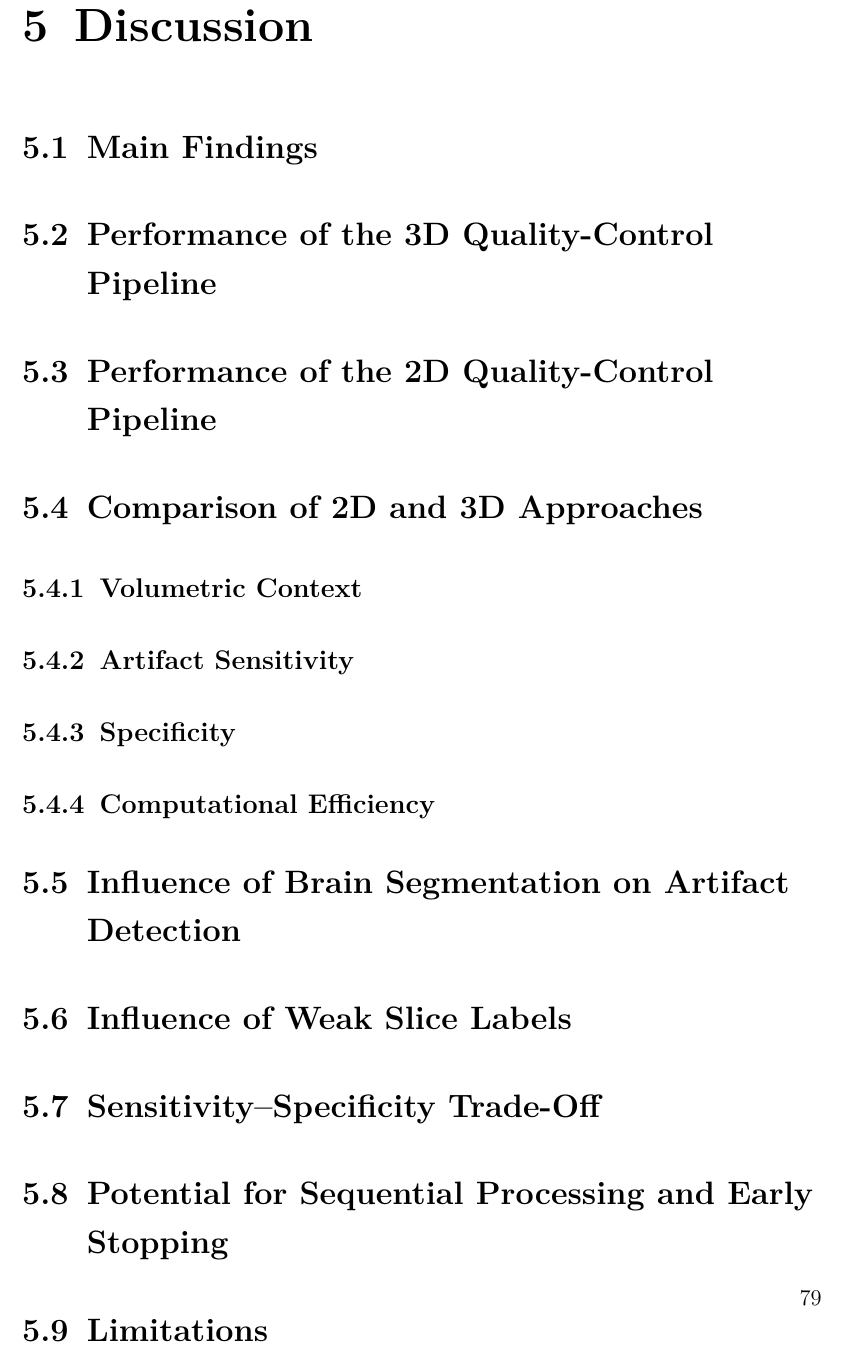
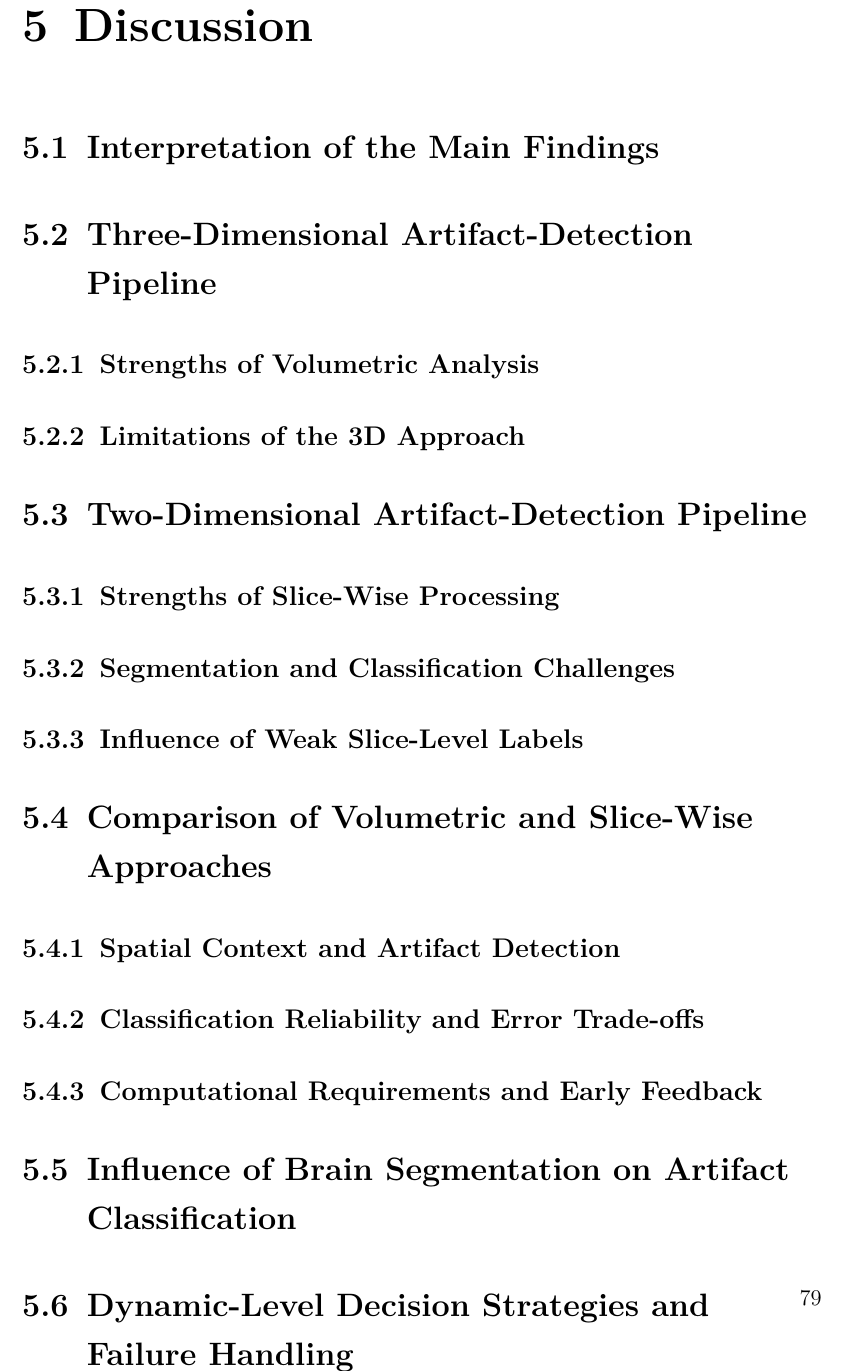
Before and after one commit to mohanrameshwara-murugaraj/Smart-Imaging-Lab-Thesis-Template-Mohan, a LaTeX thesis (main.tex, which reads content/5_discussion.tex): part of page 91 of 93, cut so that both start at the same text. Compiled offline with pdfLaTeX.

Commit message:
Align thesis section outline with approved seven-chapter contents

```diff
--- a/content/5_discussion.tex
+++ b/content/5_discussion.tex
@@ -1,30 +1,22 @@
 \chapter{Discussion}
-
-\section{Main Findings}
-
-\section{Performance of the 3D Quality-Control Pipeline}
-
-\section{Performance of the 2D Quality-Control Pipeline}
-
-\section{Comparison of 2D and 3D Approaches}
-
-\subsection{Volumetric Context}
-
-\subsection{Artifact Sensitivity}
-
-\subsection{Specificity}
-
-\subsection{Computational Efficiency}
-
-
-\section{Influence of Brain Segmentation on Artifact Detection}
-
-\section{Influence of Weak Slice Labels}
-
-\section{Sensitivity--Specificity Trade-Off}
-
-\section{Potential for Sequential Processing and Early Stopping}
-
-\section{Limitations}
-
-\section{Clinical and Practical Implications}
+% Approved headings; scientific interpretations must be drafted and checked against the primary evidence.
+\section{Interpretation of the Main Findings}
+\section{Three-Dimensional Artifact-Detection Pipeline}
+\subsection{Strengths of Volumetric Analysis}
+\subsection{Limitations of the 3D Approach}
+\section{Two-Dimensional Artifact-Detection Pipeline}
+\subsection{Strengths of Slice-Wise Processing}
+\subsection{Segmentation and Classification Challenges}
+\subsection{Influence of Weak Slice-Level Labels}
+\section{Comparison of Volumetric and Slice-Wise Approaches}
+\subsection{Spatial Context and Artifact Detection}
+\subsection{Classification Reliability and Error Trade-offs}
+\subsection{Computational Requirements and Early Feedback}
+\section{Influence of Brain Segmentation on Artifact Classification}
+\section{Dynamic-Level Decision Strategies and Failure Handling}
+\section{Methodological Limitations}
+\subsection{Dataset Size and Generalization}
+\subsection{Annotation Quality and Label Uncertainty}
+\subsection{Experimental Comparability and Evaluation Independence}
+\subsection{Limitations of Computational and Real-Time Evaluation}
+\section{Implications for Automated Fetal MRI Quality Control}
```
